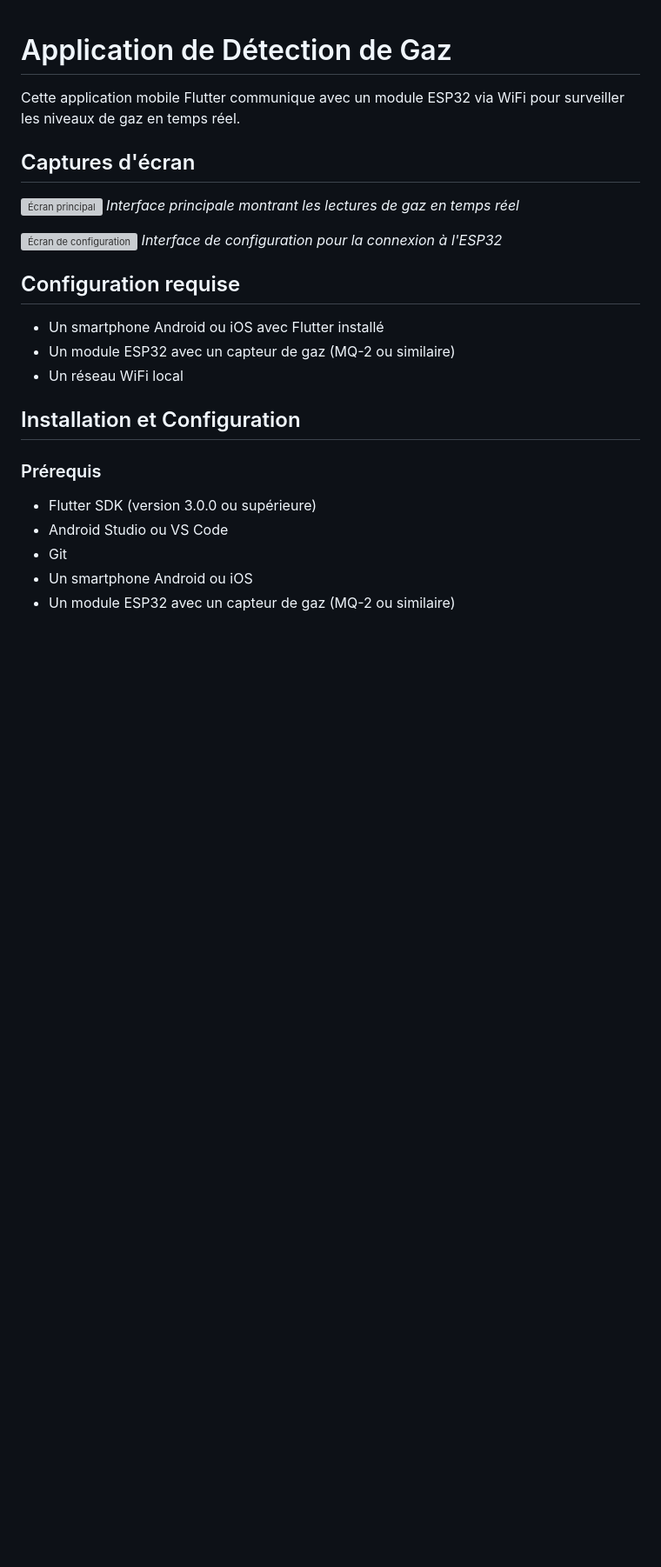
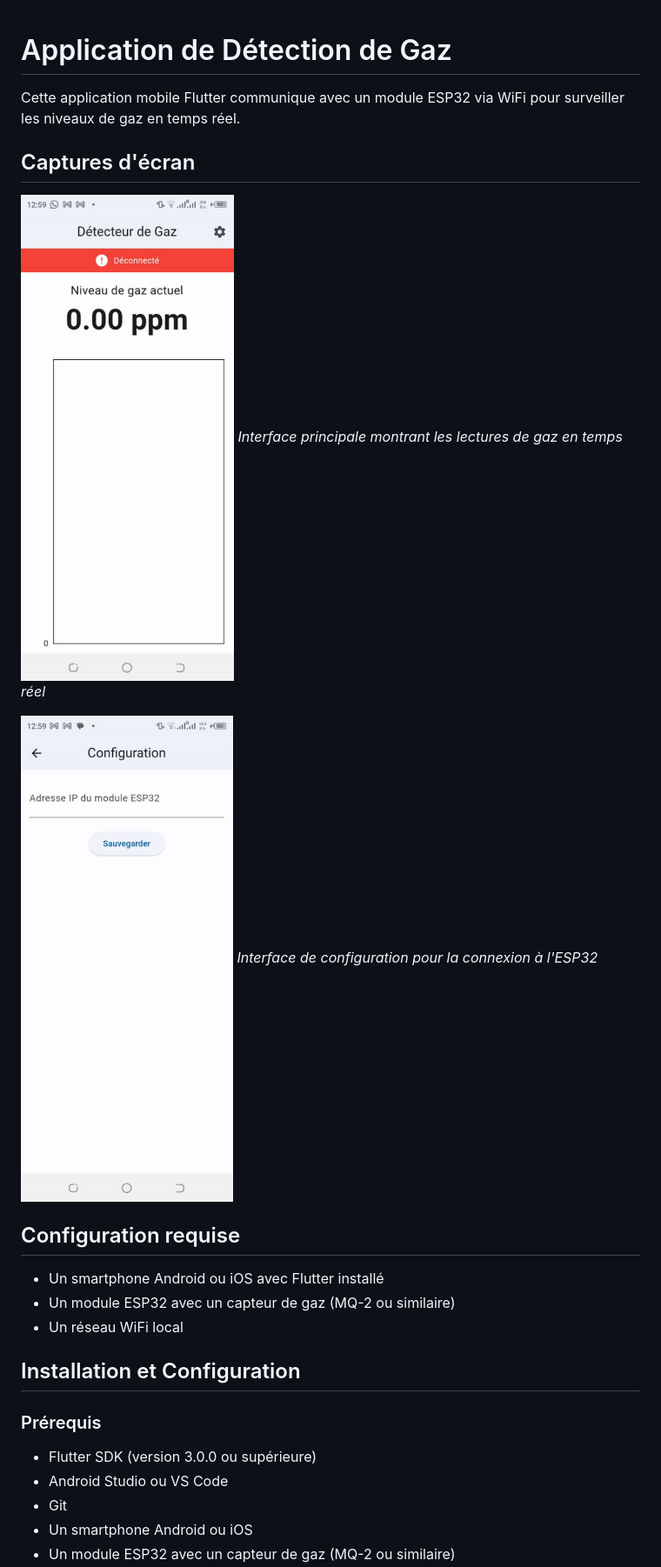
Before and after one commit to tanguy-kabore/gas-detector, a Markdown page: README.md, the part around the change. Shown at 87% size. Drawn GitHub-style; blank space fills up the shorter version; grey boxes are pictures that could not be loaded.

```diff
--- a/README.md
+++ b/README.md
@@ -4,10 +4,10 @@ Cette application mobile Flutter communique avec un module ESP32 via WiFi pour s
 
 ## Captures d'écran
 
-![Écran principal](assets/home_screen.png)
+![Écran principal](assets/home_screen.PNG)
 *Interface principale montrant les lectures de gaz en temps réel*
 
-![Écran de configuration](assets/settings_screen.png)
+![Écran de configuration](assets/settings_screen.PNG)
 *Interface de configuration pour la connexion à l'ESP32*
 
 ## Configuration requise
```
